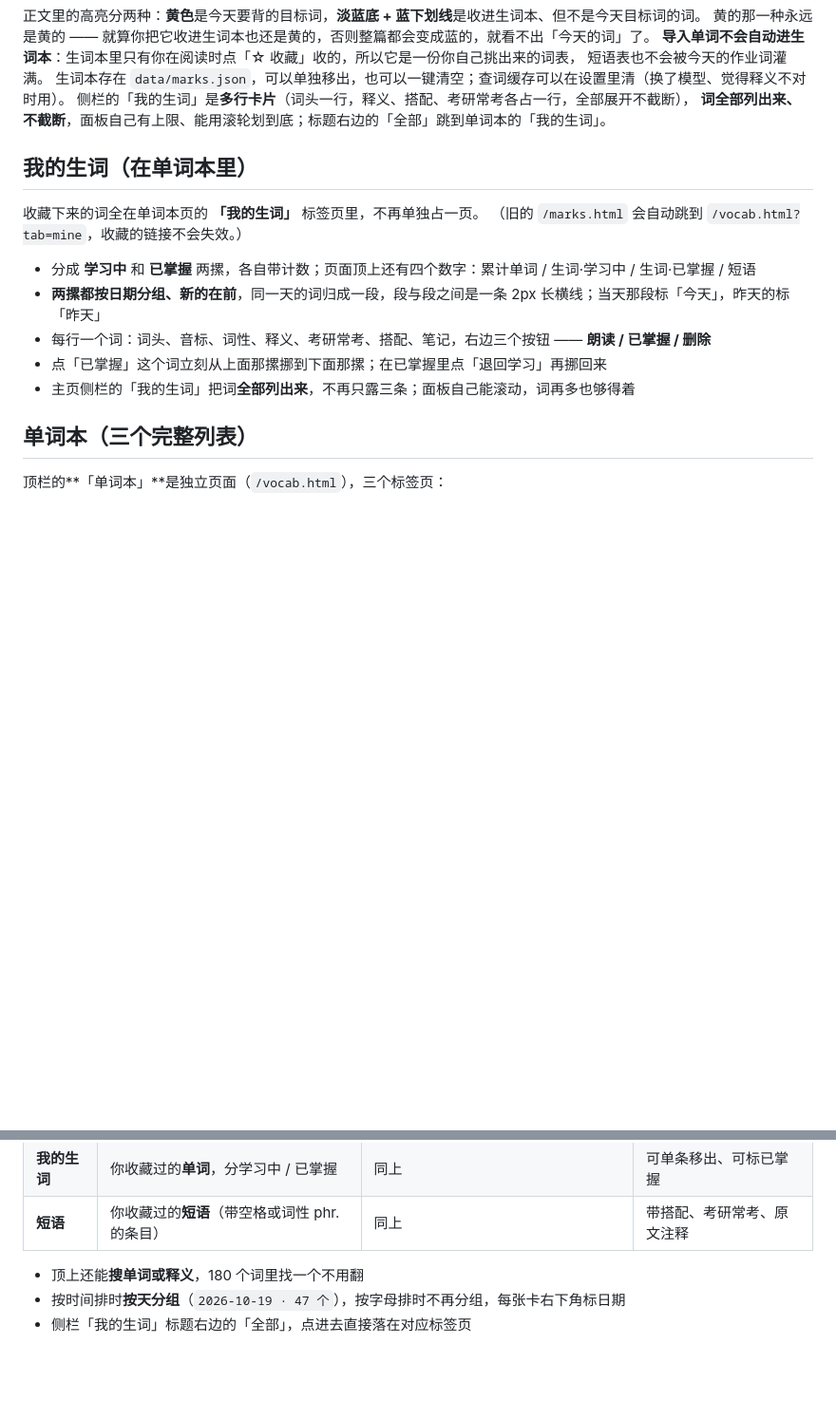
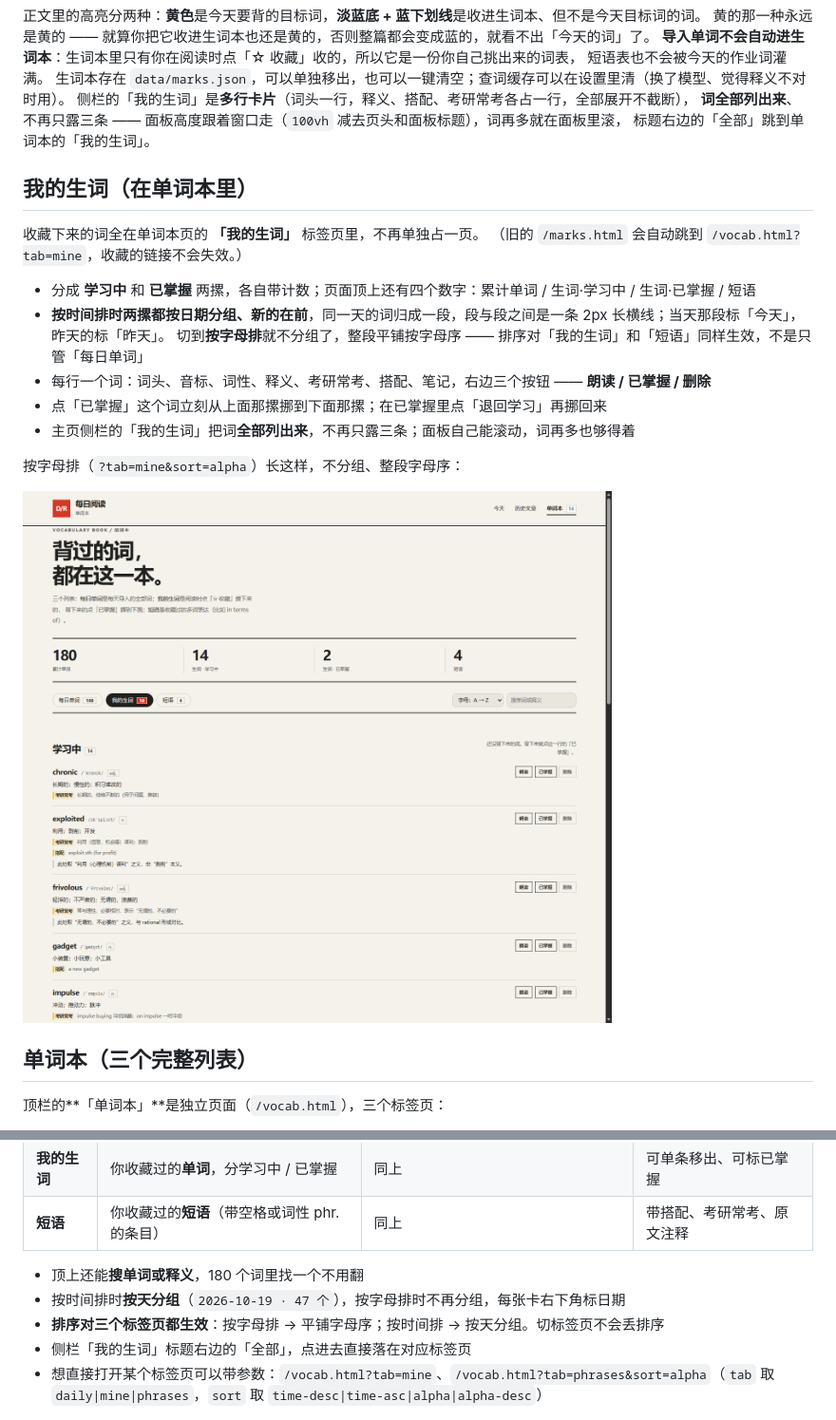
Before and after one commit to YuanCUMT/daily-reading, a Markdown page: README.md, 2 parts joined by grey strips. Shown: that part at 95% size. Drawn GitHub-style; pictures changed too: docs/screenshot-vocab-mine.png (added); blank space fills up the shorter version.

Commit message:
docs: README 同步侧栏高度、排序对三个标签页都生效、?tab=/?sort= 直达

```diff
--- a/README.md
+++ b/README.md
@@ -96,7 +96,8 @@ powershell -NoProfile -ExecutionPolicy Bypass -File tools/install-shortcut.ps1
 短语表也不会被今天的作业词灌满。
 生词本存在 `data/marks.json`，可以单独移出，也可以一键清空；查词缓存可以在设置里清（换了模型、觉得释义不对时用）。
 侧栏的「我的生词」是**多行卡片**（词头一行，释义、搭配、考研常考各占一行，全部展开不截断），
-**词全部列出来、不截断**，面板自己有上限、能用滚轮划到底；标题右边的「全部」跳到单词本的「我的生词」。
+**词全部列出来**、不再只露三条 —— 面板高度跟着窗口走（`100vh` 减去页头和面板标题），词再多就在面板里滚，
+标题右边的「全部」跳到单词本的「我的生词」。
 
 ## 我的生词（在单词本里）
 
@@ -104,10 +105,16 @@ powershell -NoProfile -ExecutionPolicy Bypass -File tools/install-shortcut.ps1
 （旧的 `/marks.html` 会自动跳到 `/vocab.html?tab=mine`，收藏的链接不会失效。）
 
 - 分成 **学习中** 和 **已掌握** 两摞，各自带计数；页面顶上还有四个数字：累计单词 / 生词·学习中 / 生词·已掌握 / 短语
-- **两摞都按日期分组、新的在前**，同一天的词归成一段，段与段之间是一条 2px 长横线；当天那段标「今天」，昨天的标「昨天」
+- **按时间排时两摞都按日期分组、新的在前**，同一天的词归成一段，段与段之间是一条 2px 长横线；当天那段标「今天」，昨天的标「昨天」。
+  切到**按字母排**就不分组了，整段平铺按字母序 —— 排序对「我的生词」和「短语」同样生效，不是只管「每日单词」
 - 每行一个词：词头、音标、词性、释义、考研常考、搭配、笔记，右边三个按钮 —— **朗读 / 已掌握 / 删除**
 - 点「已掌握」这个词立刻从上面那摞挪到下面那摞；在已掌握里点「退回学习」再挪回来
 - 主页侧栏的「我的生词」把词**全部列出来**，不再只露三条；面板自己能滚动，词再多也够得着
+
+按字母排（`?tab=mine&sort=alpha`）长这样，不分组、整段字母序：
+
+![我的生词](docs/screenshot-vocab-mine.png)
+
 
 
 ## 单词本（三个完整列表）
@@ -122,7 +129,9 @@ powershell -NoProfile -ExecutionPolicy Bypass -File tools/install-shortcut.ps1
 
 - 顶上还能**搜单词或释义**，180 个词里找一个不用翻
 - 按时间排时**按天分组**（`2026-10-19 · 47 个`），按字母排时不再分组，每张卡右下角标日期
+- **排序对三个标签页都生效**：按字母排 → 平铺字母序；按时间排 → 按天分组。切标签页不会丢排序
 - 侧栏「我的生词」标题右边的「全部」，点进去直接落在对应标签页
+- 想直接打开某个标签页可以带参数：`/vocab.html?tab=mine`、`/vocab.html?tab=phrases&sort=alpha`（`tab` 取 `daily|mine|phrases`，`sort` 取 `time-desc|time-asc|alpha|alpha-desc`）
 
 ![每日单词](docs/screenshot-vocab-daily.png)
 
```
